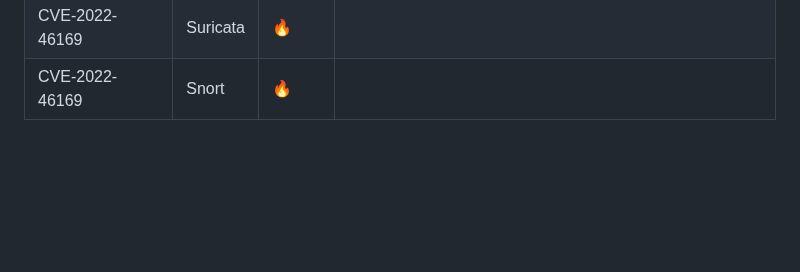
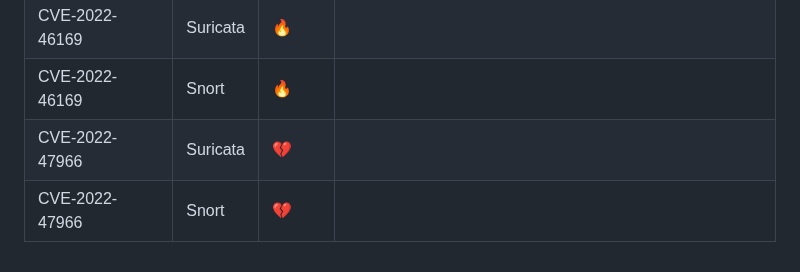
Before and after one commit to vulncheck-oss/initial-access-community, a Markdown page: docs/signature_intelligence.md, the part around the change. Rendered like a GitHub page; blank space fills up the shorter version.

Commit message:
Add snort rule for CVE-2022-47966
GitOrigin-RevId: 10a8d1cf9bf0f775d51bd372fbd4f238925bc620

```diff
--- a/docs/signature_intelligence.md
+++ b/docs/signature_intelligence.md
@@ -77,3 +77,5 @@ Status emojis:
 | CVE-2022-44877| Snort|🔥||
 | CVE-2022-46169| Suricata|🔥| |
 | CVE-2022-46169 | Snort|🔥||
+| CVE-2022-47966| Suricata|💔| |
+| CVE-2022-47966 | Snort|💔||
```
